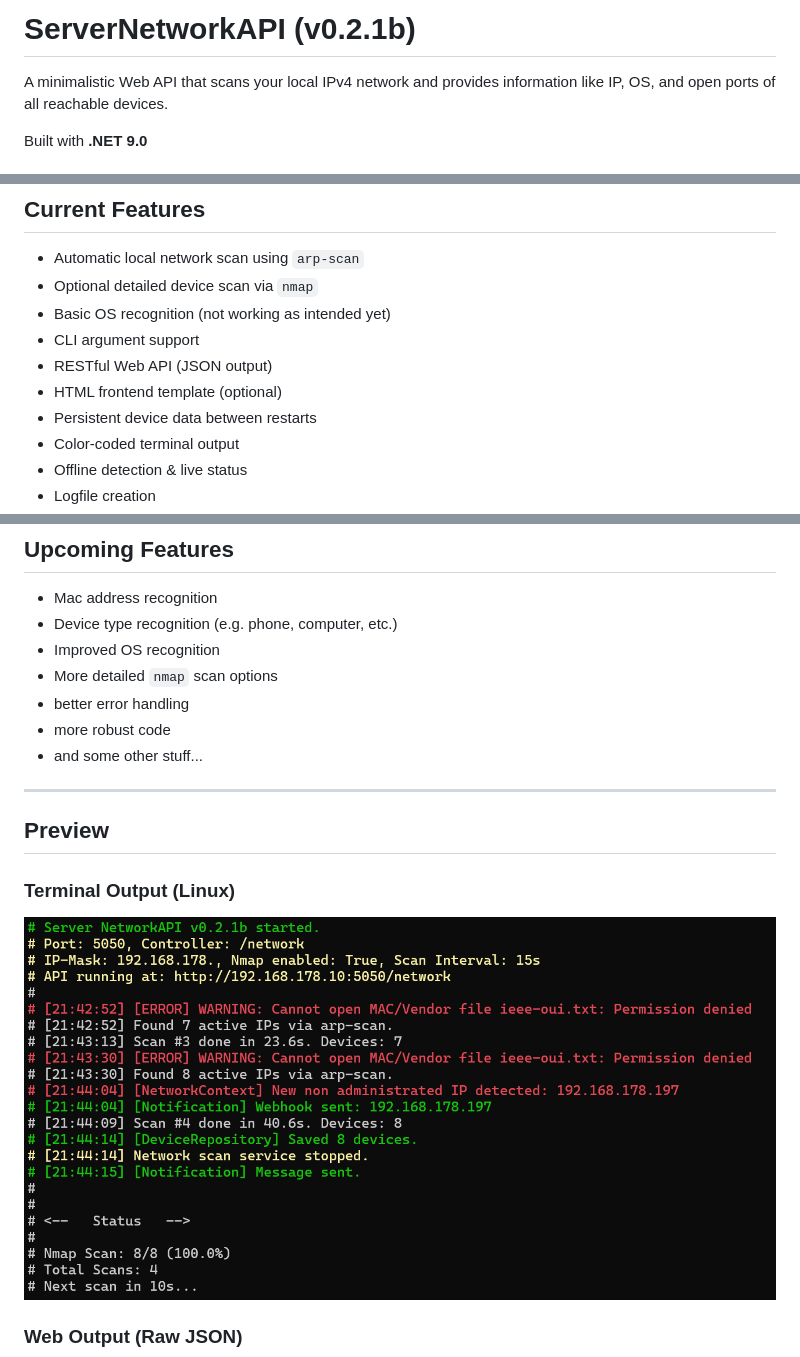
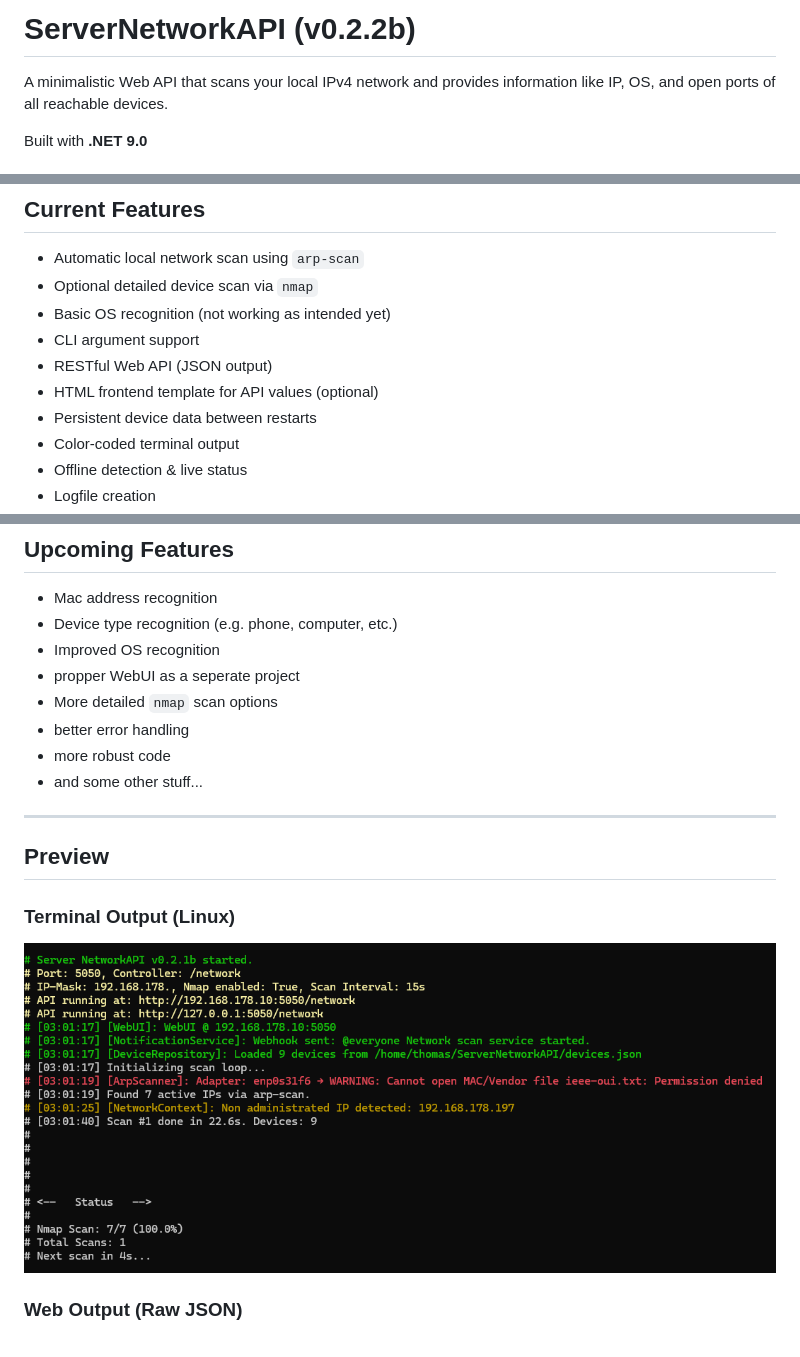
Before and after one commit to DRgreenT/ServerNetworkAPI, a Markdown page: README.md, 3 parts joined by grey strips. Rendered like a GitHub page; pictures changed too: docs/networkAPI_1.png.

Commit message:
update v0.0.2b

```diff
--- a/README.md
+++ b/README.md
@@ -1,4 +1,4 @@
-# ServerNetworkAPI (v0.2.1b)
+# ServerNetworkAPI (v0.2.2b)
 
 A minimalistic Web API that scans your local IPv4 network and provides information like IP, OS, and open ports of all reachable devices.
 
@@ -41,7 +41,7 @@ And for me, it’s a great learning project to grow my understanding of networks
 - Basic OS recognition (not working as intended yet)
 - CLI argument support
 - RESTful Web API (JSON output)
-- HTML frontend template (optional)
+- HTML frontend template for API values (optional)
 - Persistent device data between restarts
 - Color-coded terminal output
 - Offline detection & live status
@@ -57,6 +57,7 @@ And for me, it’s a great learning project to grow my understanding of networks
 - Mac address recognition
 - Device type recognition (e.g. phone, computer, etc.)
 - Improved OS recognition
+- propper WebUI as a seperate project
 - More detailed `nmap` scan options
 - better error handling
 - more robust code
```
